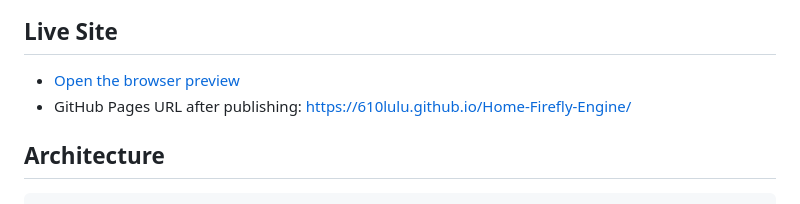
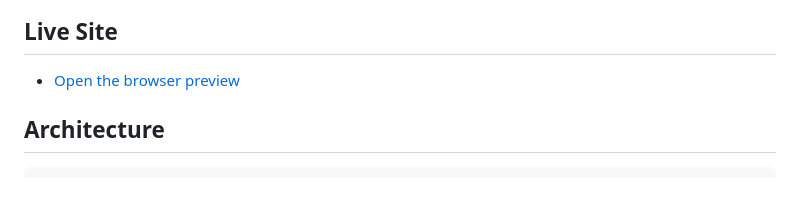
Before and after one commit to 610lulu/Home-Firefly-Engine, a Markdown page: README.md, the part around the change. Drawn GitHub-style.

Commit message:
Remove unpublished Pages link

```diff
--- a/README.md
+++ b/README.md
@@ -5,7 +5,6 @@ Python + ESP32 bridge + ESP-NOW interactive lighting engine. This version remove
 ## Live Site
 
 - [Open the browser preview](https://htmlpreview.github.io/?https://github.com/610lulu/Home-Firefly-Engine/blob/main/web_preview.html)
-- GitHub Pages URL after publishing: <https://610lulu.github.io/Home-Firefly-Engine/>
 
 ## Architecture
 
```
